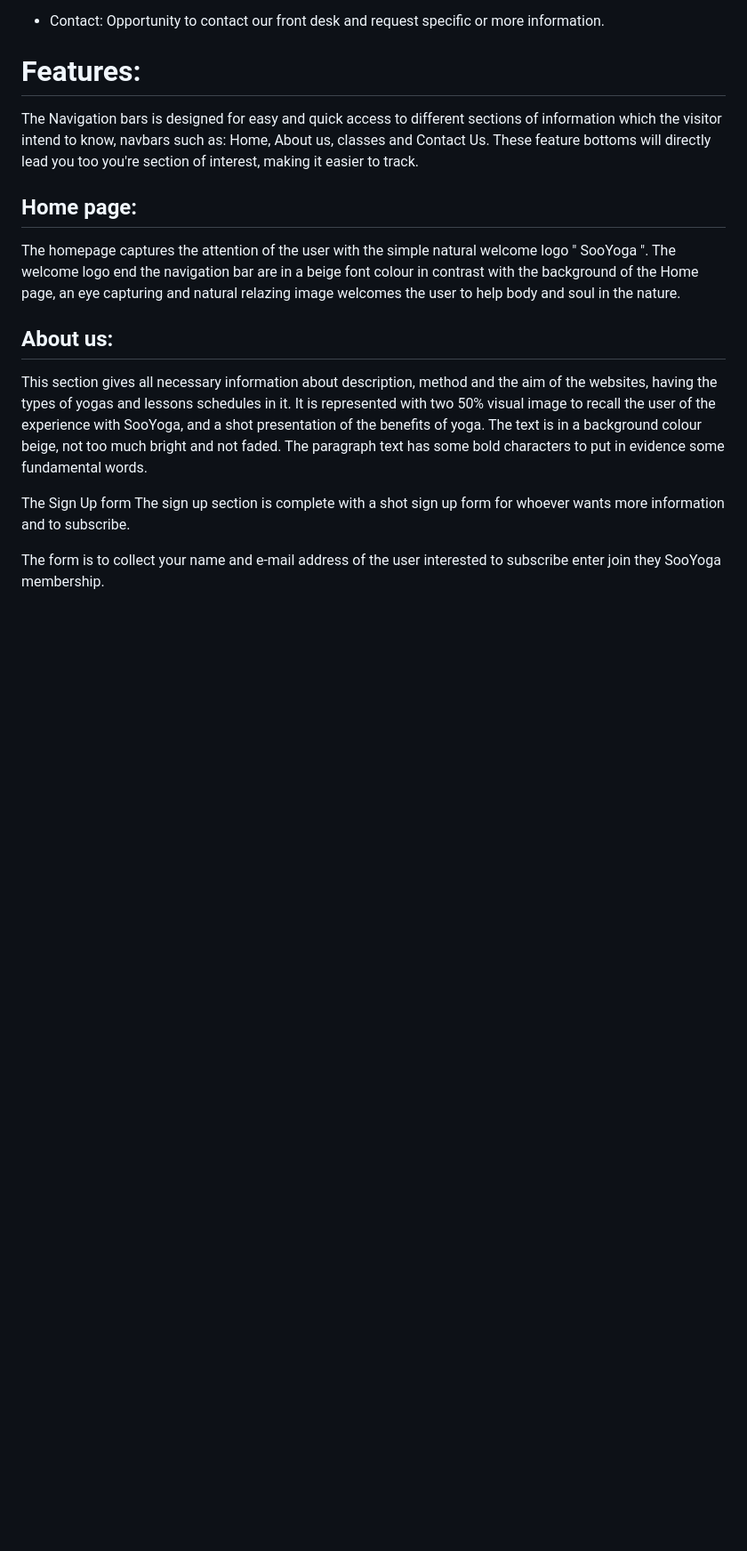
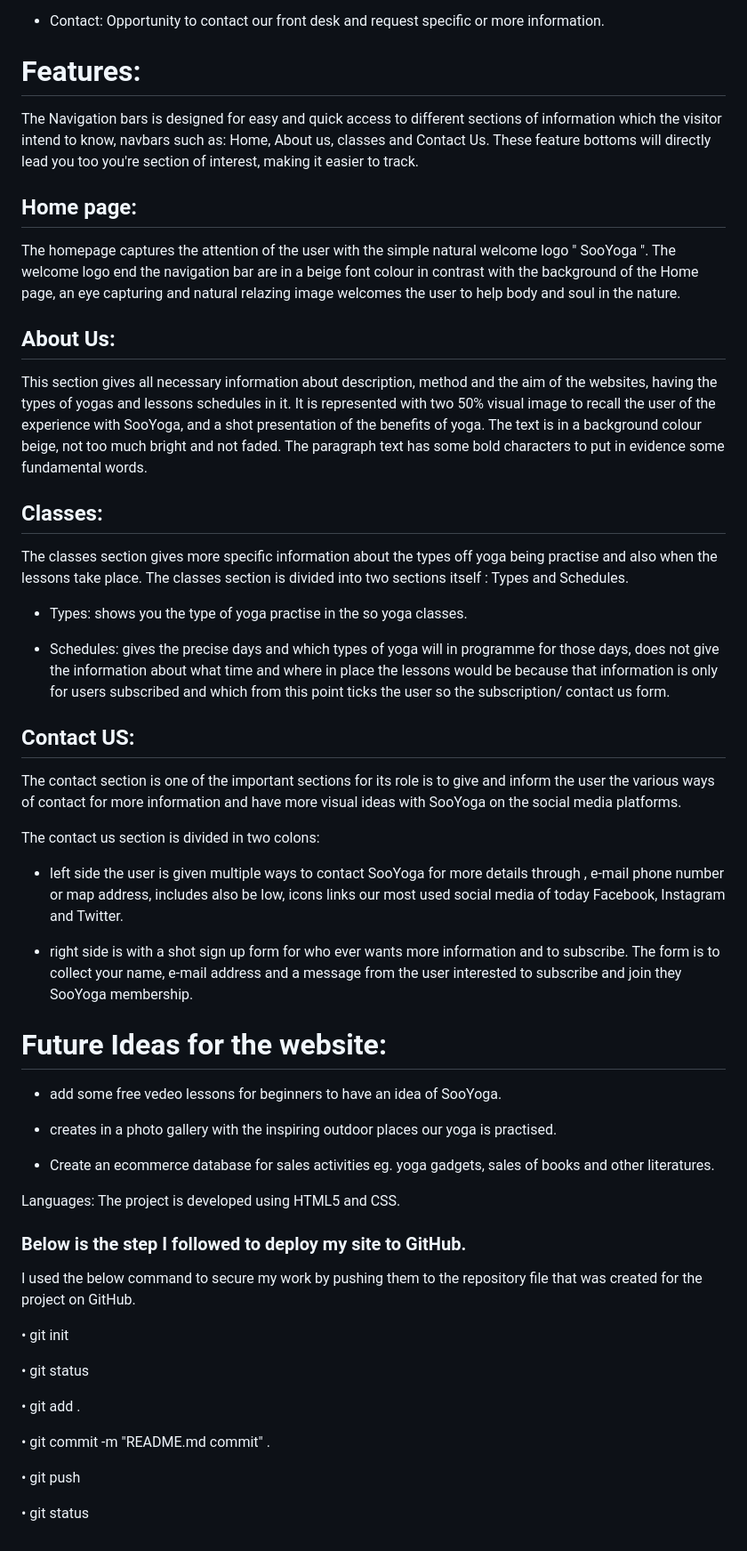
Before and after one commit to DanOsei/sooyoga., a Markdown page: README.md, the part around the change. Shown: that part at 89% size. GitHub-like rendering; blank space fills up the shorter version.

Commit message:
README.md quasi

```diff
--- a/README.md
+++ b/README.md
@@ -31,15 +31,63 @@ These feature bottoms will directly lead you too you're section of interest, mak
 The homepage captures the attention of the user with the simple natural welcome logo " SooYoga ".
 The welcome logo end the navigation bar are in a beige font colour in contrast with the  background of the Home page, an eye capturing and natural relazing image welcomes the user to help body and soul in the nature.
 
-## About us:
+## About Us:
 
 This section gives all necessary information about description, method and the aim of the websites, having the types of yogas and lessons schedules in it.
 It is represented with two 50% visual image to recall the user of the experience with SooYoga, and a shot presentation of the benefits of yoga.
 The text is in a background colour beige, not too much bright and not faded.
 The paragraph text has some bold characters to put in evidence some fundamental words.
 
+## Classes:
 
-The Sign Up form
-The sign up section is complete with a shot sign up form for whoever wants more information and to subscribe.
+The classes section gives more specific information about the types off yoga being practise and also when the lessons take place.
+The classes section is divided into two sections itself : Types and Schedules.
 
-The form is to collect your name and e-mail address of the user interested to subscribe enter join they SooYoga membership.
+* Types: shows you the type of yoga practise in the so yoga classes.
+
+* Schedules: gives the precise days and which types of yoga will in programme for those days, does not give the information about what time and where in place the lessons would be because that information is only for users subscribed and which from this point ticks the user so the subscription/ contact us form.
+
+
+## Contact US:
+
+The contact section is one of the important sections for its role is to give and inform the user the various ways of contact for more information and have more visual ideas with SooYoga on the social media platforms.
+
+The contact us section is divided in two colons:
+* left side the user is given multiple ways to contact SooYoga for more details through , e-mail phone number or map address, includes also be low, icons links our most used social media of today Facebook, Instagram and Twitter.
+
+* right side is with a shot sign up form for who ever wants more information and to subscribe.
+The form is to collect your name, e-mail address and a message from the user interested to subscribe and join they SooYoga membership.
+
+
+# Future Ideas for the website:
+
+* add some free vedeo lessons for beginners to have an idea of SooYoga.
+
+* creates in a photo gallery with the inspiring outdoor places our yoga is practised.
+
+* Create an ecommerce database for sales activities eg. yoga gadgets, sales of books and other literatures.
+
+Languages:
+ The project is developed using HTML5 and CSS.
+
+
+
+
+
+
+
+### Below is the step I followed to deploy my site to GitHub.
+
+I used the below command to secure my work by pushing them to the repository file that was created for the project on GitHub.
+
+• git init
+
+• git status
+
+• git add .
+
+• git commit -m "README.md commit" .
+
+• git push
+
+• git status
```
